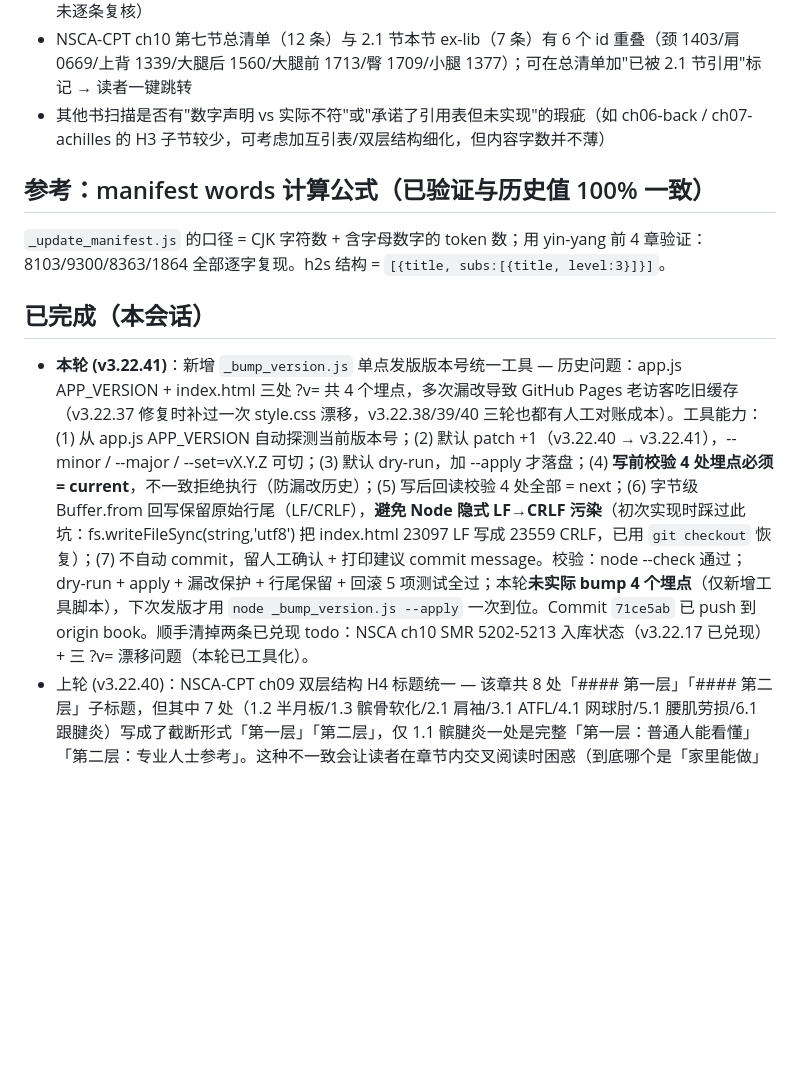
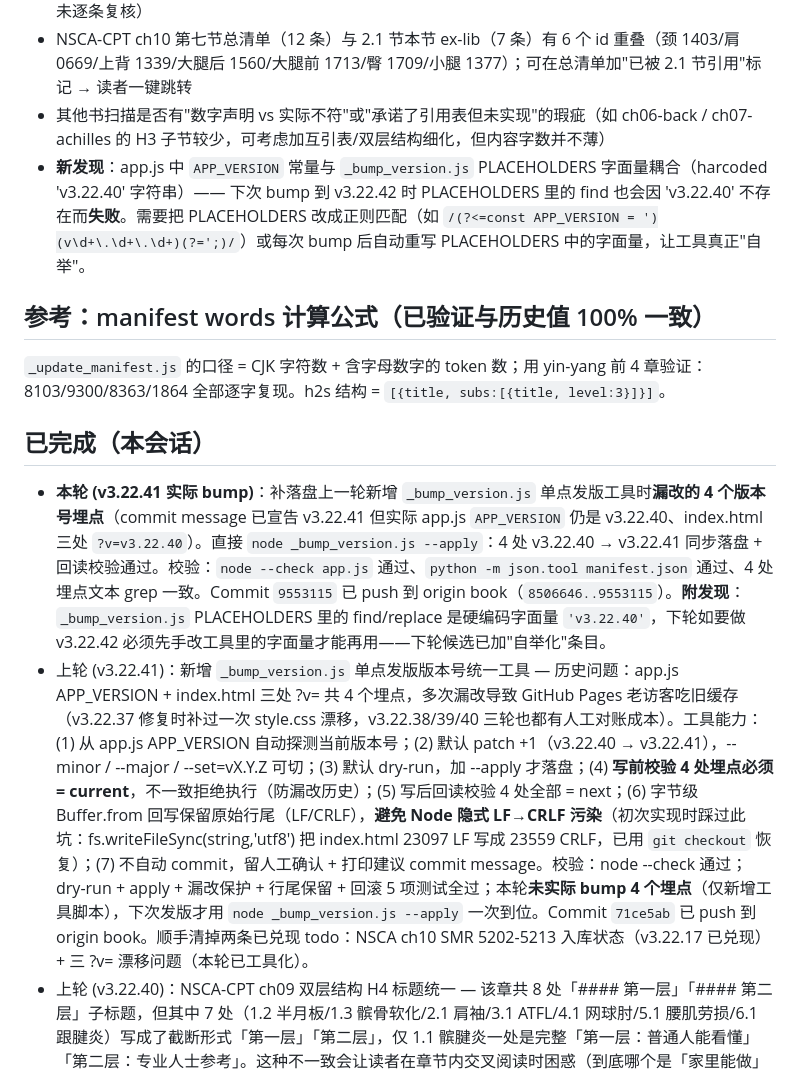
Before and after one commit to s66899/lamb, a Markdown page: _session_todo.md, the part around the change. Drawn GitHub-style; blank space fills up the shorter version.

Commit message:
chore(todo): 记录 v3.22.41 实际 bump 完成 + 加入下轮候选（_bump_version 自举化）

```diff
--- a/_session_todo.md
+++ b/_session_todo.md
@@ -7,12 +7,14 @@
 - 羽毛球康复 ch03 / ch04 / ch05 inline 引用 vs 库内动作名详细比对（id 全部合法，但中文译名一致性未逐条复核）
 - NSCA-CPT ch10 第七节总清单（12 条）与 2.1 节本节 ex-lib（7 条）有 6 个 id 重叠（颈 1403/肩 0669/上背 1339/大腿后 1560/大腿前 1713/臀 1709/小腿 1377）；可在总清单加"已被 2.1 节引用"标记 → 读者一键跳转
 - 其他书扫描是否有"数字声明 vs 实际不符"或"承诺了引用表但未实现"的瑕疵（如 ch06-back / ch07-achilles 的 H3 子节较少，可考虑加互引表/双层结构细化，但内容字数并不薄）
+- **新发现**：app.js 中 `APP_VERSION` 常量与 `_bump_version.js` PLACEHOLDERS 字面量耦合（harcoded 'v3.22.40' 字符串）—— 下次 bump 到 v3.22.42 时 PLACEHOLDERS 里的 find 也会因 'v3.22.40' 不存在而**失败**。需要把 PLACEHOLDERS 改成正则匹配（如 `/(?<=const APP_VERSION = ')(v\d+\.\d+\.\d+)(?=';)/`）或每次 bump 后自动重写 PLACEHOLDERS 中的字面量，让工具真正"自举"。
 
 ## 参考：manifest words 计算公式（已验证与历史值 100% 一致）
 `_update_manifest.js` 的口径 = CJK 字符数 + 含字母数字的 token 数；用 yin-yang 前 4 章验证：8103/9300/8363/1864 全部逐字复现。h2s 结构 = `[{title, subs:[{title, level:3}]}]`。
 
 ## 已完成（本会话）
-- **本轮 (v3.22.41)**：新增 `_bump_version.js` 单点发版版本号统一工具 — 历史问题：app.js APP_VERSION + index.html 三处 ?v= 共 4 个埋点，多次漏改导致 GitHub Pages 老访客吃旧缓存（v3.22.37 修复时补过一次 style.css 漂移，v3.22.38/39/40 三轮也都有人工对账成本）。工具能力：(1) 从 app.js APP_VERSION 自动探测当前版本号；(2) 默认 patch +1（v3.22.40 → v3.22.41），--minor / --major / --set=vX.Y.Z 可切；(3) 默认 dry-run，加 --apply 才落盘；(4) **写前校验 4 处埋点必须 = current**，不一致拒绝执行（防漏改历史）；(5) 写后回读校验 4 处全部 = next；(6) 字节级 Buffer.from 回写保留原始行尾（LF/CRLF），**避免 Node 隐式 LF→CRLF 污染**（初次实现时踩过此坑：fs.writeFileSync(string,'utf8') 把 index.html 23097 LF 写成 23559 CRLF，已用 `git checkout` 恢复）；(7) 不自动 commit，留人工确认 + 打印建议 commit message。校验：node --check 通过；dry-run + apply + 漏改保护 + 行尾保留 + 回滚 5 项测试全过；本轮**未实际 bump 4 个埋点**（仅新增工具脚本），下次发版才用 `node _bump_version.js --apply` 一次到位。Commit `71ce5ab` 已 push 到 origin book。顺手清掉两条已兑现 todo：NSCA ch10 SMR 5202-5213 入库状态（v3.22.17 已兑现）+ 三 ?v= 漂移问题（本轮已工具化）。
+- **本轮 (v3.22.41 实际 bump)**：补落盘上一轮新增 `_bump_version.js` 单点发版工具时**漏改的 4 个版本号埋点**（commit message 已宣告 v3.22.41 但实际 app.js `APP_VERSION` 仍是 v3.22.40、index.html 三处 `?v=v3.22.40`）。直接 `node _bump_version.js --apply`：4 处 v3.22.40 → v3.22.41 同步落盘 + 回读校验通过。校验：`node --check app.js` 通过、`python -m json.tool manifest.json` 通过、4 处埋点文本 grep 一致。Commit `9553115` 已 push 到 origin book（`8506646..9553115`）。**附发现**：`_bump_version.js` PLACEHOLDERS 里的 find/replace 是硬编码字面量 `'v3.22.40'`，下轮如要做 v3.22.42 必须先手改工具里的字面量才能再用——下轮候选已加"自举化"条目。
+- 上轮 (v3.22.41)：新增 `_bump_version.js` 单点发版版本号统一工具 — 历史问题：app.js APP_VERSION + index.html 三处 ?v= 共 4 个埋点，多次漏改导致 GitHub Pages 老访客吃旧缓存（v3.22.37 修复时补过一次 style.css 漂移，v3.22.38/39/40 三轮也都有人工对账成本）。工具能力：(1) 从 app.js APP_VERSION 自动探测当前版本号；(2) 默认 patch +1（v3.22.40 → v3.22.41），--minor / --major / --set=vX.Y.Z 可切；(3) 默认 dry-run，加 --apply 才落盘；(4) **写前校验 4 处埋点必须 = current**，不一致拒绝执行（防漏改历史）；(5) 写后回读校验 4 处全部 = next；(6) 字节级 Buffer.from 回写保留原始行尾（LF/CRLF），**避免 Node 隐式 LF→CRLF 污染**（初次实现时踩过此坑：fs.writeFileSync(string,'utf8') 把 index.html 23097 LF 写成 23559 CRLF，已用 `git checkout` 恢复）；(7) 不自动 commit，留人工确认 + 打印建议 commit message。校验：node --check 通过；dry-run + apply + 漏改保护 + 行尾保留 + 回滚 5 项测试全过；本轮**未实际 bump 4 个埋点**（仅新增工具脚本），下次发版才用 `node _bump_version.js --apply` 一次到位。Commit `71ce5ab` 已 push 到 origin book。顺手清掉两条已兑现 todo：NSCA ch10 SMR 5202-5213 入库状态（v3.22.17 已兑现）+ 三 ?v= 漂移问题（本轮已工具化）。
 - 上轮 (v3.22.40)：NSCA-CPT ch09 双层结构 H4 标题统一 — 该章共 8 处「#### 第一层」「#### 第二层」子标题，但其中 7 处（1.2 半月板/1.3 髌骨软化/2.1 肩袖/3.1 ATFL/4.1 网球肘/5.1 腰肌劳损/6.1 跟腱炎）写成了截断形式「第一层」「第二层」，仅 1.1 髌腱炎一处是完整「第一层：普通人能看懂」「第二层：专业人士参考」。这种不一致会让读者在章节内交叉阅读时困惑（到底哪个是「家里能做」哪个是「专业进阶」）。14 处 H4 全部校准为完整形式（含 1.1 原有 2 处，**新增 12 处**「第一层：普通人能看懂」「第二层：专业人士参考」）。`APP_VERSION` v3.22.39 → v3.22.40；`index.html` 三处 ?v=v3.22.39 → ?v=v3.22.40。校验：node --check 通过；ex-lib.json / manifest.json JSON OK；全库 335 处 [ex:NNNN] 引用零 broken；CRLF 完整保留（ch09 545 行 CRLF，prefix/suffix byte 同）；git diff 仅 14 insertions / 14 deletions，零副作用。影响：与 ch07（v3.22.35）+ 羽毛球 ch02（v3.22.33）风格对齐，UI 章节大纲一致性 +1。
 - 上轮 (v3.22.39)：三本书（badminton / engineering-mechanics / finance）ch05 同一模板 bug 修复——manifest 引用了早期生成的'心理框架'占位（ch05-psychological-framework.md 156/147/147 行），但真实的专业第五章（945/1023/1041 行、10+ h2、35+ h3）在文件系统中早已完成。两份 manifest 三本共 6 处 ch05 条目整体替换为真实章节；words 按 yin-yang 公式精确重算（badminton 14067、engineering-mechanics 13443、finance 12988）；三份孤儿 md 删除（已无任何外部引用，仅 memory/dreaming 历史日志保留痕迹）；APP_VERSION v3.22.38 → v3.22.39；index.html 三处 ?v= 同步。校验：node --check 通过、JSON 深比对确认两份 manifest 三处 ch05 字段 byte-equal、CRLF 保留、全库 335 处 ex 引用 0 broken。影响：用户打开这三本书时 ch05 从 4 个 H2 的心理草稿恢复为 10+ H2 的真实专业内容；UI 章节卡片 / 侧边栏 / 测试点列表同步刷新。
 - 上轮 (v3.22.38)：修 **NSCA-CPT 10 章 + yin-yang 5 章 + badminton ch12** 合计 **16 章 manifest h2s 元数据滞后**（UI-breaking bug，空 h2s 会同时打瘸 app.js 三处 UI：章节卡片 / 侧边栏 / 测试题）。NSCA 10 章 h2s 全部为 `[]`、words 为 3 位数存根值（如 ch02 manifest 1416 字但实际 15093 字、ch10 manifest 101 字但实际 3398 字）；yin-yang ch08/11/12/13/15 共 5 章 h2s 数量错误；badminton ch12 h2s 数量错误（manifest=7, 实际=11）。按既有「CJK + alnum token」公式重算：**h2s 0/错误 → 16 章全部校准**；NSCA words 同步从存根值升到真实值（如 ch02 1416→15093, ch10 101→3398）。顺带版本同步：`APP_VERSION` v3.22.37 → v3.22.38；`index.html` 三个 ?v= 缓存串 v3.22.37/v3.21.2 → v3.22.38（**style.css 本轮一并提到 v3.22.38**，免得下次继续漂）。校验：node --check ×2 通过；JSON 深比对确认**仅 NSCA-CPT 整本 + yin-yang 5 章 + badminton ch12 共 16 章变动**，其余 6 本（yin-yang/badminton/finance/engineering-mechanics/psychology/competition/nutrition）byte 级不变；CRLF 全程保留（app.js 8312 行 CRLF 完整、manifest_data.js 11496 行 CRLF、index.html 维持 LF 口径）；分章 words 求和 = 781331（NSCA 49801 + yin-yang 143788 + badminton 89875 + badminton-recovery 20073 + 其他）；全库 335 处 [ex:NNNN] 引用零 broken；ex-lib.json JSON OK
```
